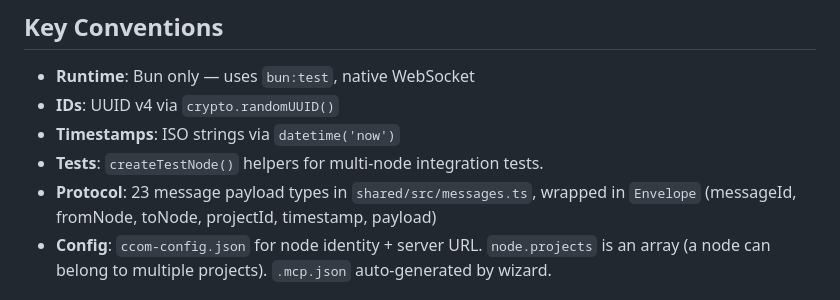
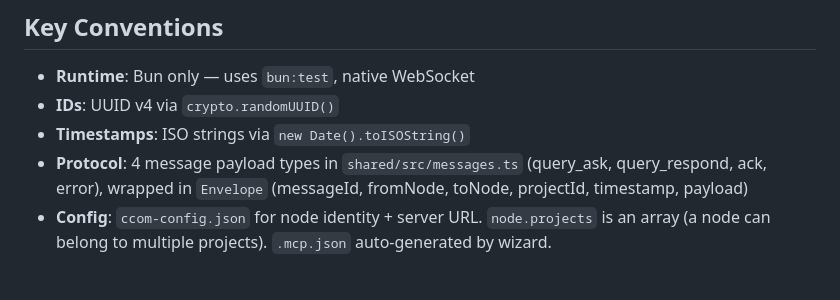
Before and after one commit to cuongtranba/ccom, a Markdown page: CLAUDE.md, the part around the change. GitHub-like rendering.

Commit message:
docs: fix stale protocol count and timestamp convention in CLAUDE.md

```diff
--- a/CLAUDE.md
+++ b/CLAUDE.md
@@ -59,9 +59,8 @@ Verticals are free-form strings (e.g. "dev", "design", "qa", "frontend"). There
 
 - **Runtime**: Bun only — uses `bun:test`, native WebSocket
 - **IDs**: UUID v4 via `crypto.randomUUID()`
-- **Timestamps**: ISO strings via `datetime('now')`
-- **Tests**: `createTestNode()` helpers for multi-node integration tests.
-- **Protocol**: 23 message payload types in `shared/src/messages.ts`, wrapped in `Envelope` (messageId, fromNode, toNode, projectId, timestamp, payload)
+- **Timestamps**: ISO strings via `new Date().toISOString()`
+- **Protocol**: 4 message payload types in `shared/src/messages.ts` (query_ask, query_respond, ack, error), wrapped in `Envelope` (messageId, fromNode, toNode, projectId, timestamp, payload)
 - **Config**: `ccom-config.json` for node identity + server URL. `node.projects` is an array (a node can belong to multiple projects). `.mcp.json` auto-generated by wizard.
 
 ## Adding a New MCP Tool
```
